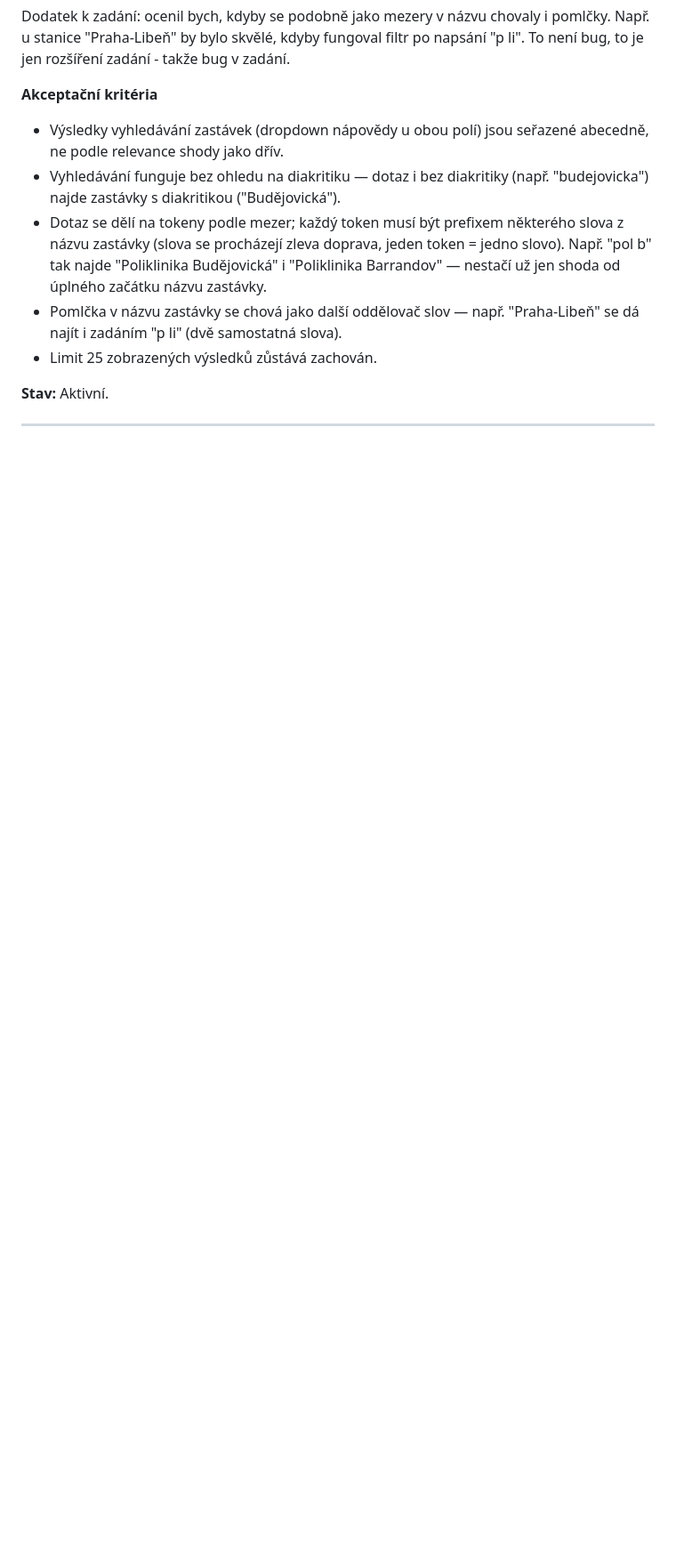
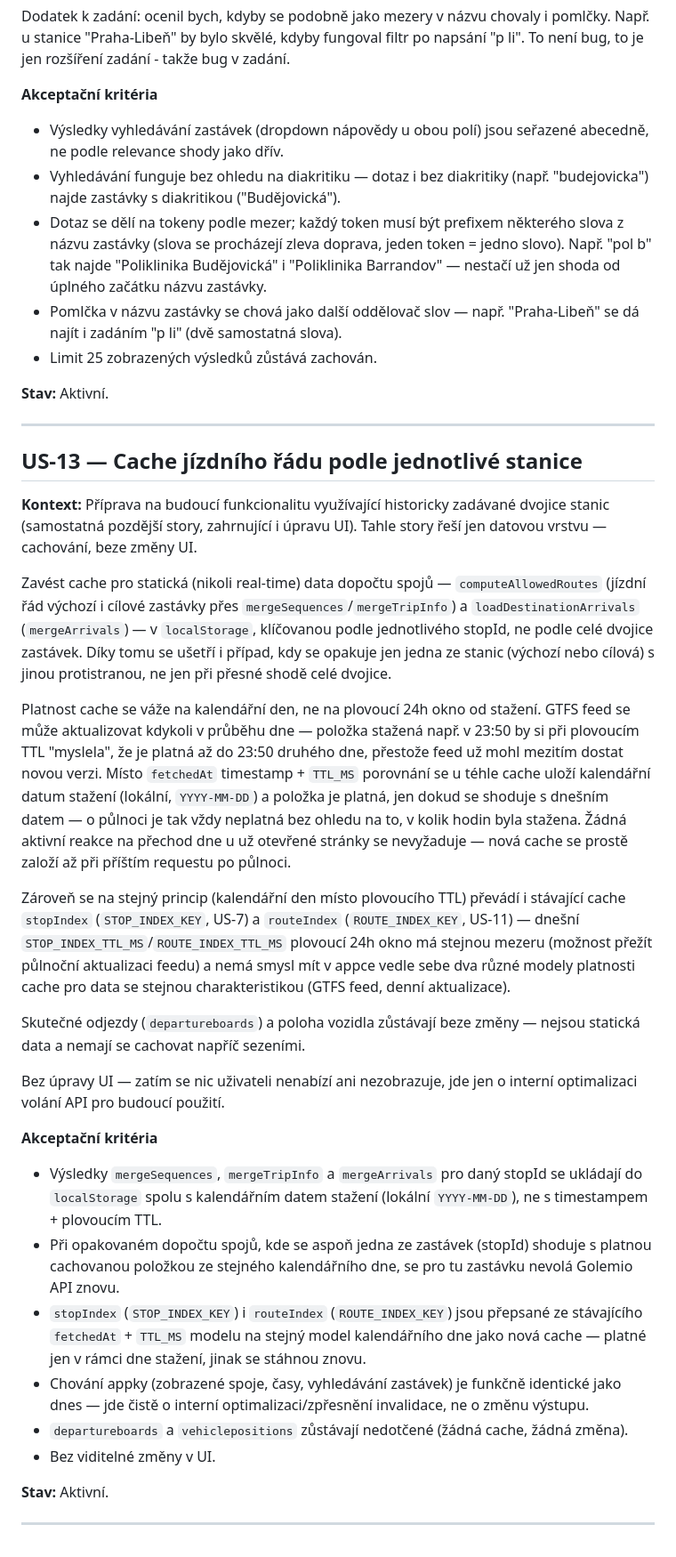
Before and after one commit to mpavlik26/pid, a Markdown page: user-stories.md, the part around the change. Shown at 89% size. Rendered like a GitHub page; blank space fills up the shorter version.

Commit message:
US-13-story-defined: cache jízdního řádu podle jednotlivé stanice
Co-Authored-By: Claude Sonnet 5 <noreply@anthropic.com>

```diff
--- a/user-stories.md
+++ b/user-stories.md
@@ -388,6 +388,68 @@ bug v zadání.
 
 ---
 
+## US-13 — Cache jízdního řádu podle jednotlivé stanice
+
+**Kontext:** Příprava na budoucí funkcionalitu využívající historicky
+zadávané dvojice stanic (samostatná pozdější story, zahrnující i úpravu
+UI). Tahle story řeší jen datovou vrstvu — cachování, beze změny UI.
+
+Zavést cache pro statická (nikoli real-time) data dopočtu spojů —
+`computeAllowedRoutes` (jízdní řád výchozí i cílové zastávky přes
+`mergeSequences`/`mergeTripInfo`) a `loadDestinationArrivals`
+(`mergeArrivals`) — v `localStorage`, klíčovanou podle jednotlivého
+stopId, ne podle celé dvojice zastávek. Díky tomu se ušetří i případ, kdy
+se opakuje jen jedna ze stanic (výchozí nebo cílová) s jinou protistranou,
+ne jen při přesné shodě celé dvojice.
+
+Platnost cache se váže na kalendářní den, ne na plovoucí 24h okno od
+stažení. GTFS feed se může aktualizovat kdykoli v průběhu dne — položka
+stažená např. v 23:50 by si při plovoucím TTL "myslela", že je platná až
+do 23:50 druhého dne, přestože feed už mohl mezitím dostat novou verzi.
+Místo `fetchedAt` timestamp + `TTL_MS` porovnání se u téhle cache uloží
+kalendářní datum stažení (lokální, `YYYY-MM-DD`) a položka je platná, jen
+dokud se shoduje s dnešním datem — o půlnoci je tak vždy neplatná bez
+ohledu na to, v kolik hodin byla stažena. Žádná aktivní reakce na přechod
+dne u už otevřené stránky se nevyžaduje — nová cache se prostě založí až
+při příštím requestu po půlnoci.
+
+Zároveň se na stejný princip (kalendářní den místo plovoucího TTL)
+převádí i stávající cache `stopIndex` (`STOP_INDEX_KEY`, US-7) a
+`routeIndex` (`ROUTE_INDEX_KEY`, US-11) — dnešní
+`STOP_INDEX_TTL_MS`/`ROUTE_INDEX_TTL_MS` plovoucí 24h okno má stejnou
+mezeru (možnost přežít půlnoční aktualizaci feedu) a nemá smysl mít v
+appce vedle sebe dva různé modely platnosti cache pro data se stejnou
+charakteristikou (GTFS feed, denní aktualizace).
+
+Skutečné odjezdy (`departureboards`) a poloha vozidla zůstávají beze
+změny — nejsou statická data a nemají se cachovat napříč sezeními.
+
+Bez úpravy UI — zatím se nic uživateli nenabízí ani nezobrazuje, jde jen
+o interní optimalizaci volání API pro budoucí použití.
+
+**Akceptační kritéria**
+
+- Výsledky `mergeSequences`, `mergeTripInfo` a `mergeArrivals` pro daný
+  stopId se ukládají do `localStorage` spolu s kalendářním datem stažení
+  (lokální `YYYY-MM-DD`), ne s timestampem + plovoucím TTL.
+- Při opakovaném dopočtu spojů, kde se aspoň jedna ze zastávek (stopId)
+  shoduje s platnou cachovanou položkou ze stejného kalendářního dne, se
+  pro tu zastávku nevolá Golemio API znovu.
+- `stopIndex` (`STOP_INDEX_KEY`) i `routeIndex` (`ROUTE_INDEX_KEY`) jsou
+  přepsané ze stávajícího `fetchedAt` + `TTL_MS` modelu na stejný model
+  kalendářního dne jako nová cache — platné jen v rámci dne stažení,
+  jinak se stáhnou znovu.
+- Chování appky (zobrazené spoje, časy, vyhledávání zastávek) je funkčně
+  identické jako dnes — jde čistě o interní optimalizaci/zpřesnění
+  invalidace, ne o změnu výstupu.
+- `departureboards` a `vehiclepositions` zůstávají nedotčené (žádná
+  cache, žádná změna).
+- Bez viditelné změny v UI.
+
+**Stav:** Aktivní.
+
+---
+
 <!--
 Šablona pro novou story — zkopíruj a vyplň:
 
```
